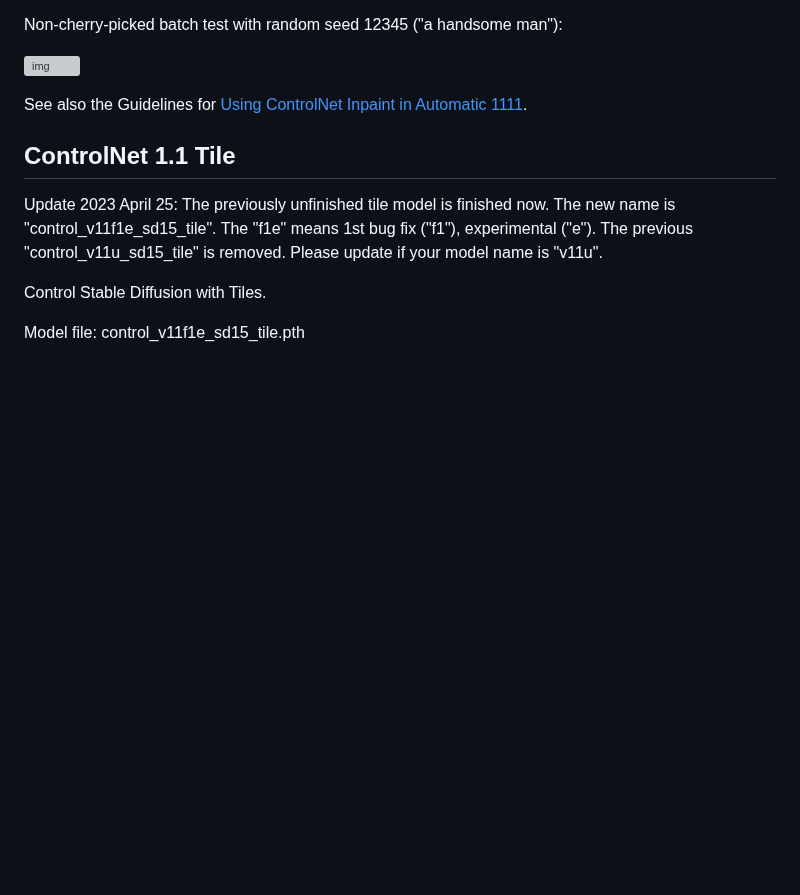
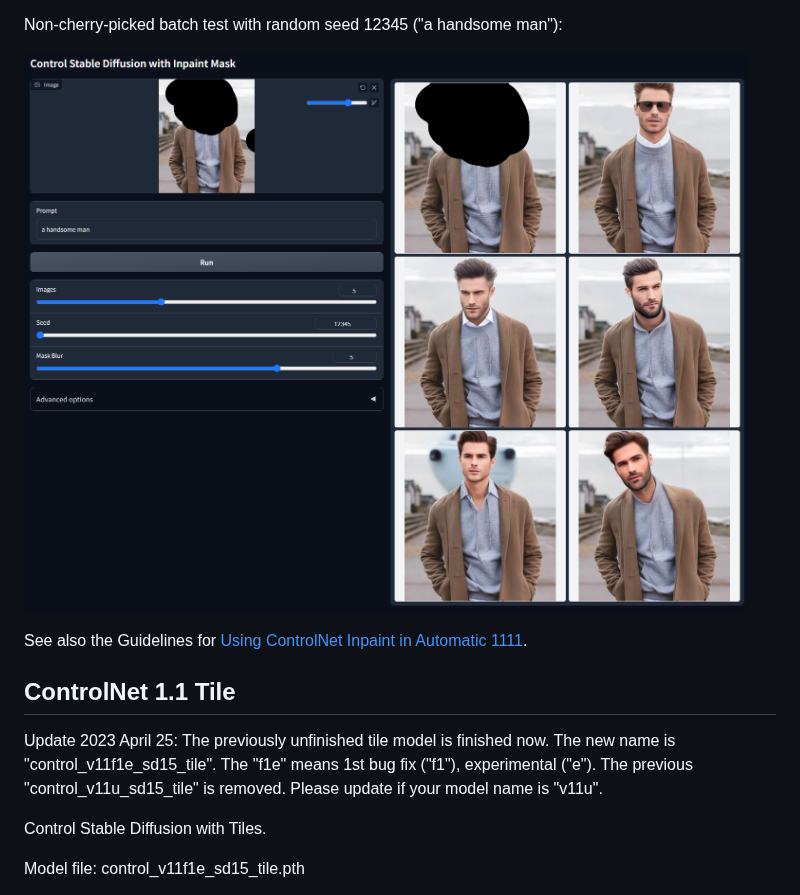
Before and after one commit to lllyasviel/ControlNet-v1-1-nightly, a Markdown page: README.md, the part around the change. Drawn GitHub-style; pictures changed too: github_docs/imgs/inpaint_after_fix.png (added); blank space fills up the shorter version; grey boxes are pictures that could not be loaded.

Commit message:
implement inpaint

```diff
--- a/README.md
+++ b/README.md
@@ -480,7 +480,7 @@ Some notices:
 
 Non-cherry-picked batch test with random seed 12345 ("a handsome man"):
 
-![img](github_docs/imgs/inpaint_1.png)
+![img](github_docs/imgs/inpaint_after_fix.png)
 
 See also the Guidelines for [Using ControlNet Inpaint in Automatic 1111](https://github.com/Mikubill/sd-webui-controlnet/discussions/1143).
 
```
Also changed, not shown: 2 other files.
